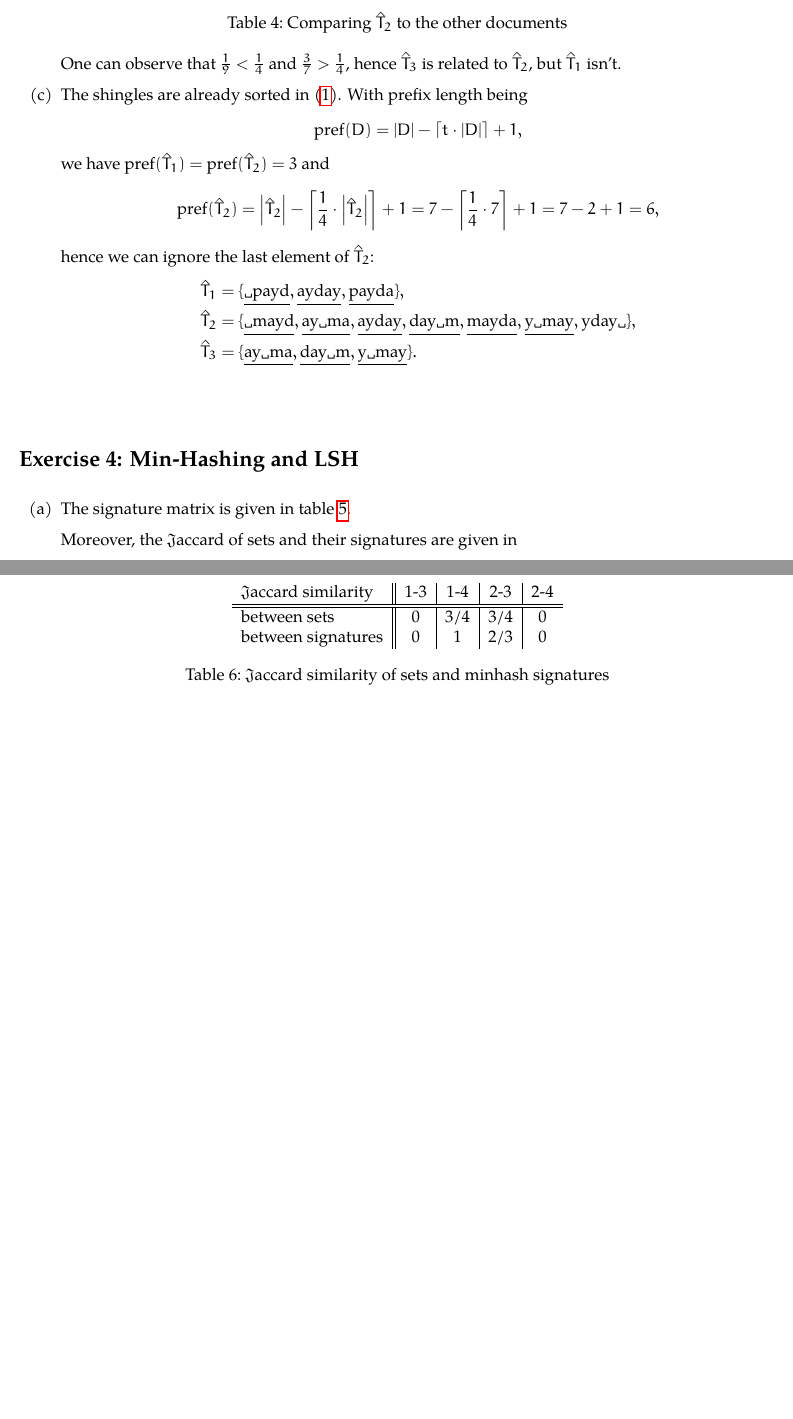
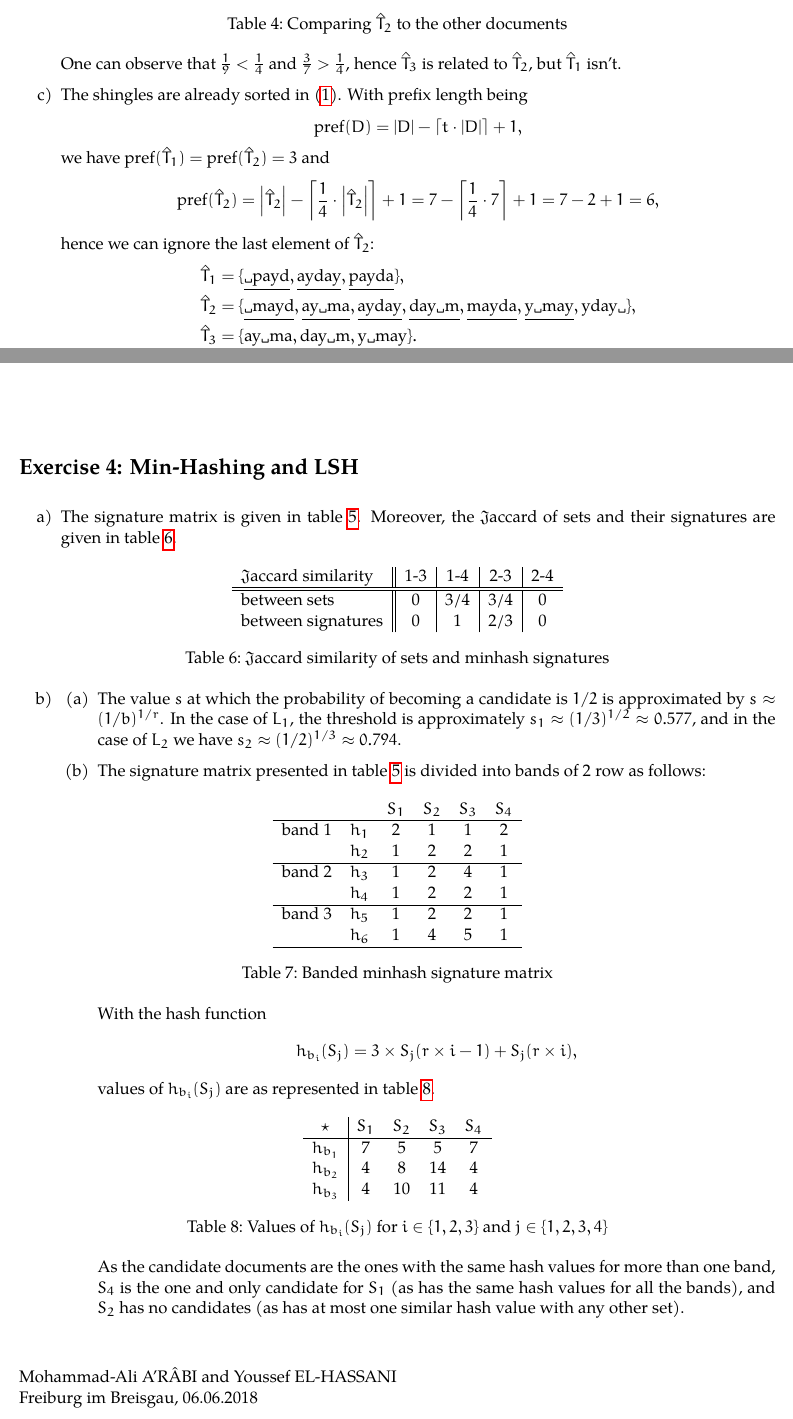
Before and after one commit to angellandros/daql, a LaTeX document (3-content-based-rs/report.tex): two parts of pages 3 and 4 of 4, joined at a grey line, cut so that both start at the same text, the shorter picture padded with empty space. Compiled offline with pdfLaTeX.

Commit message:
finish the exercise sheet 3

```diff
--- a/3-content-based-rs/report.tex
+++ b/3-content-based-rs/report.tex
@@ -232,3 +245,6 @@ One can observe that $\frac{1}{9} < \frac{1}{4}$ and $\frac{3}{7} > \frac{1}{4}$
+    \label{tab:minhash}
+\end{table}
+
 \item
 
 The shingles are already sorted in \eqref{eq:shingles}. With prefix length being
@@ -251,9 +267,9 @@ hence we can ignore the last element of $\hat{T}_2$:
 %===================================
 \mysection{Exercise 4: Min-Hashing and LSH}
 
-\begin{enumerate}[label=(\alph*)]
+\begin{enumerate}[label=\alph*)]
 
 \item % a)
 
-The signature matrix is given in table \ref{tab:minhash}.
+The signature matrix is given in table \ref{tab:minhash}. Moreover, the $\mathfrak{J}$accard of sets and their signatures are given in table \ref{tab:jhash}.
 
@@ -273,9 +276,4 @@ The signature matrix is given in table \ref{tab:minhash}.
-    \label{tab:minhash}
-\end{table}
-
-Moreover, the $\mathfrak{J}$accard of sets and their signatures are given in
-
-\begin{table}[]
+\begin{table}[!hb]
     \centering
     \begin{tabular}{l||c|c|c|c}
         $\mathfrak{J}$accard similarity & 1-3 & 1-4 & 2-3 & 2-4 \\
@@ -284,8 +282,71 @@ Moreover, the $\mathfrak{J}$accard of sets and their signatures are given in
         between signatures & 0 & 1 & 2/3 & 0
     \end{tabular}
     \caption{$\mathfrak{J}$accard similarity of sets and minhash signatures}
-    \label{tab:my_label}
+    \label{tab:jhash}
 \end{table}
 
+\item
+
+\begin{enumerate}[label=(\alph*)]
+
+\item
+
+The value $s$ at which the probability of becoming a candidate is $1/2$ is approximated by $s \approx (1/b)^{1/r}$. In the case of $L_1$, the threshold is approximately $s_1 \approx (1/3)^{1/2} \approx 0.577$, and in the case of $L_2$ we have $s_2 \approx (1/2)^{1/3} \approx 0.794$.
+
+\item
+
+The signature matrix presented in table \ref{tab:minhash} is divided into bands of 2 row as follows:
+
+\begin{table}[!hb]
+    \centering
+    \begin{tabular}{lccccc}
+        && $S_1$ & $S_2$ & $S_3$ & $S_4$ \\
+        \hline
+        band 1
+        & $h_1$ & 2 & 1 & 1 & 2 \\
+        & $h_2$ & 1 & 2 & 2 & 1 \\
+        \hline
+        band 2
+        & $h_3$ & 1 & 2 & 4 & 1 \\
+        & $h_4$ & 1 & 2 & 2 & 1 \\
+        \hline
+        band 3
+        & $h_5$ & 1 & 2 & 2 & 1 \\
+        & $h_6$ & 1 & 4 & 5 & 1 \\
+        \hline
+    \end{tabular}
+    \caption{Banded minhash signature matrix}
+    \label{tab:minhash_band}
+\end{table}
+
+With the hash function
+\[
+h_{b_i}(S_j) = 3 \times S_j(r \times i - 1) + S_j(r \times i),
+\]
+values of $h_{b_i}(S_j)$ are as represented in table \ref{tab:hashs}.
+
+\begin{table}[!hb]
+    \centering
+    \begin{tabular}{c|cccc}
+        $\star$ & $S_1$ & $S_2$ & $S_3$ & $S_4$ \\
+        \hline
+        $h_{b_1}$ & 7 & 5 & 5 & 7 \\
+        $h_{b_2}$ & 4 & 8 & 14 & 4 \\
+        $h_{b_3}$ & 4 & 10 & 11 & 4
+    \end{tabular}
+    \caption{Values of $h_{b_i}(S_j)$ for $i \in \{1, 2, 3\}$ and $j \in \{1, 2, 3, 4\}$}
+    \label{tab:hashs}
+\end{table}
+
+As the candidate documents are the ones with the same hash values for more than one band, $S_4$ is the one and only candidate for $S_1$ (as has the same hash values for all the bands), and $S_2$ has no candidates (as has at most one similar hash value with any other set).
+
 \end{enumerate}
+
+\end{enumerate}
+
+
+\vspace{2em}
+Mohammad-Ali A'R\^ABI and Youssef EL-HASSANI \\
+Freiburg im Breisgau, 06.06.2018
+
 \end{document}
```
Also changed, not shown: 3-content-based-rs/report.tex (32 more changed lines).
